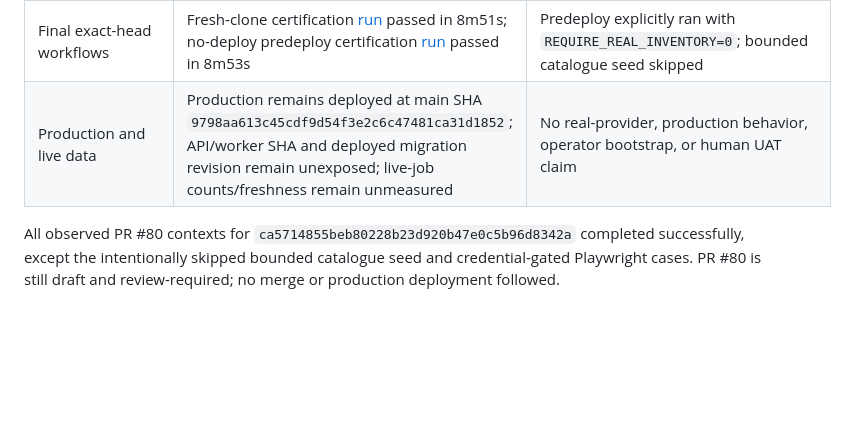
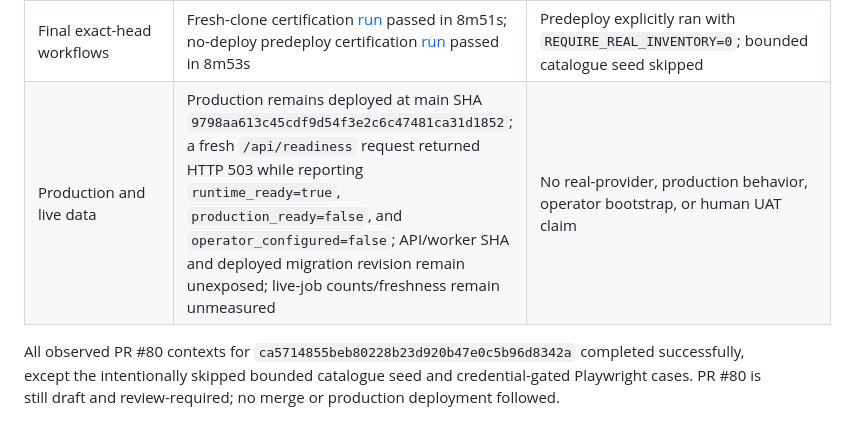
Before and after one commit to rrahul0904/applyai, a Markdown page: docs/release/APPLYAI_CURRENT_STATE.md, the part around the change. Drawn GitHub-style; blank space fills up the shorter version.

Commit message:
Record fresh production readiness response

```diff
--- a/docs/release/APPLYAI_CURRENT_STATE.md
+++ b/docs/release/APPLYAI_CURRENT_STATE.md
@@ -62,6 +62,6 @@ The last exact-head PR #80 certification recorded before this fresh state check
 | Exact-head backend/browser checks | GitHub Actions [ApplyAI CI](https://github.com/rrahul0904/applyai/actions/runs/36955782577): API tests **395 passed, 1 skipped**; migrations-from-zero/head validation passed; candidate Playwright **11 passed, 5 skipped**; web tests, typecheck, lint, production build, API and combined worker images passed | Evidence uses deterministic test identities/data, not real provider accounts |
 | Hosted scale/security checks | Search benchmark passed at 10k/50k/250k jobs; source scheduler passed at 1k/10k/50k sources; agent runtime passed at 1k/10k/50k runs; security scans, RLS/schema, workflow lint, Terraform and queue/R2 compatibility passed | Synthetic benchmark scale is not live inventory volume or provider operation |
 | Final exact-head workflows | Fresh-clone certification [run](https://github.com/rrahul0904/applyai/actions/runs/36955782616) passed in 8m51s; no-deploy predeploy certification [run](https://github.com/rrahul0904/applyai/actions/runs/36955782551) passed in 8m53s | Predeploy explicitly ran with `REQUIRE_REAL_INVENTORY=0`; bounded catalogue seed skipped |
-| Production and live data | Production remains deployed at main SHA `9798aa613c45cdf9d54f3e2c6c47481ca31d1852`; API/worker SHA and deployed migration revision remain unexposed; live-job counts/freshness remain unmeasured | No real-provider, production behavior, operator bootstrap, or human UAT claim |
+| Production and live data | Production remains deployed at main SHA `9798aa613c45cdf9d54f3e2c6c47481ca31d1852`; a fresh `/api/readiness` request returned HTTP 503 while reporting `runtime_ready=true`, `production_ready=false`, and `operator_configured=false`; API/worker SHA and deployed migration revision remain unexposed; live-job counts/freshness remain unmeasured | No real-provider, production behavior, operator bootstrap, or human UAT claim |
 
 All observed PR #80 contexts for `ca5714855beb80228b23d920b47e0c5b96d8342a` completed successfully, except the intentionally skipped bounded catalogue seed and credential-gated Playwright cases. PR #80 is still draft and review-required; no merge or production deployment followed.
```
